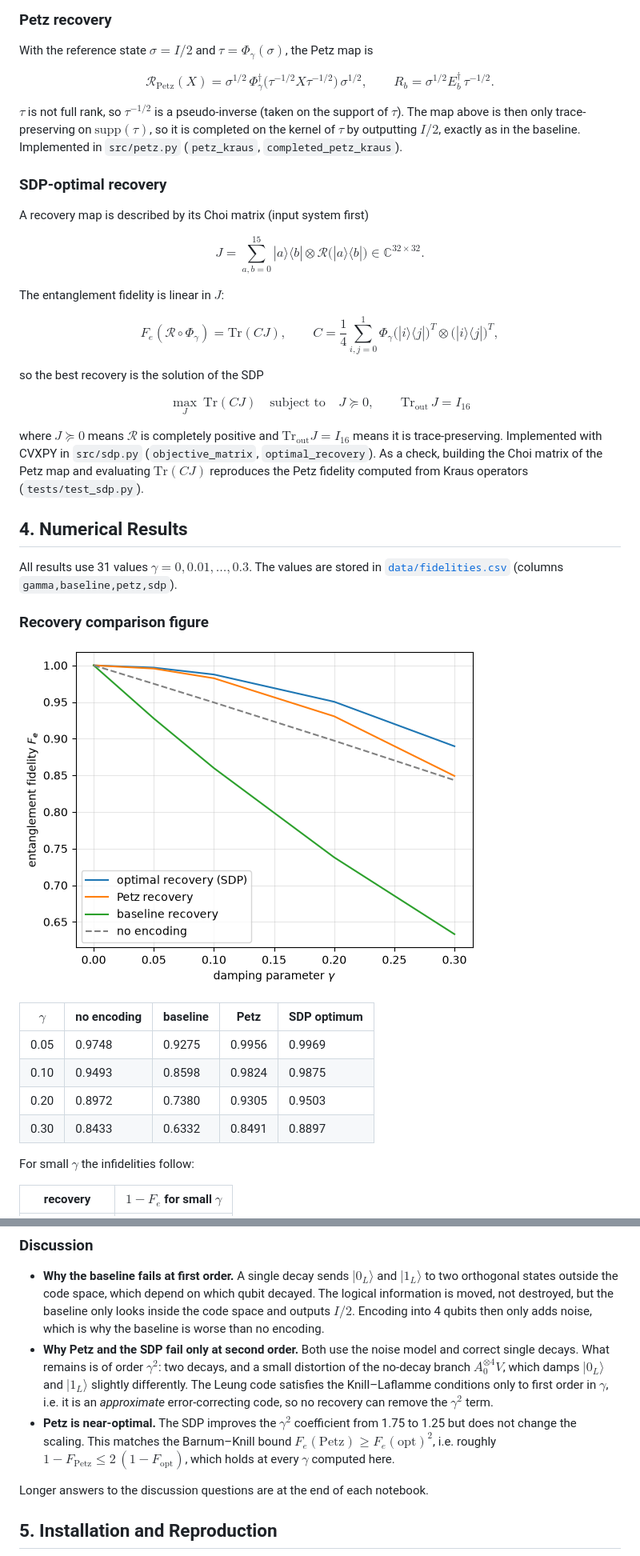
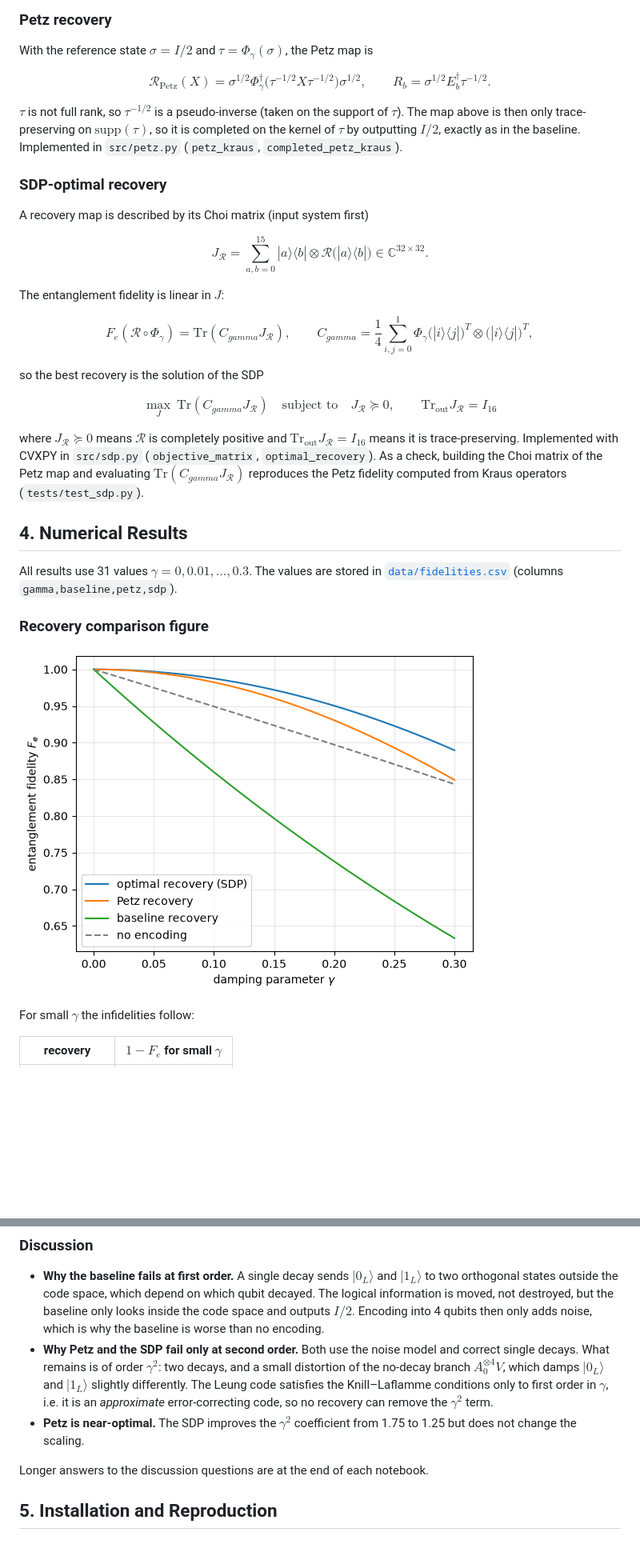
Before and after one commit to plevilion/qec-optimal-recovery, a Markdown page: README.md, 2 parts joined by grey strips. Shown at 80% size. GitHub-like rendering; pictures changed too: figures/opti_sdp_fidelity.png (added), figures/optimal_sdp_fidelity.png (deleted); blank space fills up the shorter version.

Commit message:
cleanup of README

```diff
--- a/README.md
+++ b/README.md
@@ -110,9 +110,9 @@ Its Kraus operators are $V^\dagger$ and $|i\rangle\langle q_k|/\sqrt2$, where $i
 With the reference state $\sigma = I/2$ and $\tau = \Phi_\gamma(\sigma)$, the Petz map is
 
 $$
-\mathcal R_{\text{Petz}}(X) = \sigma^{1/2}\,\Phi_\gamma^\dagger\!\big(\tau^{-1/2} X \tau^{-1/2}\big)\,\sigma^{1/2},
+\mathcal R_{\text{Petz}}(X) = \sigma^{1/2}\Phi_\gamma^\dagger\big(\tau^{-1/2} X \tau^{-1/2}\big)\sigma^{1/2},
 \qquad
-R_b = \sigma^{1/2} E_b^\dagger\, \tau^{-1/2}.
+R_b = \sigma^{1/2} E_b^\dagger \tau^{-1/2}.
 $$
 
 $\tau$ is not full rank, so $\tau^{-1/2}$ is a pseudo-inverse (taken on the support of $\tau$). The map above is then only trace-preserving on $\mathrm{supp}(\tau)$, so it is completed on the kernel of $\tau$ by outputting $I/2$, exactly as in the baseline. Implemented in `src/petz.py` (`petz_kraus`, `completed_petz_kraus`).
@@ -122,30 +122,30 @@ $\tau$ is not full rank, so $\tau^{-1/2}$ is a pseudo-inverse (taken on the supp
 A recovery map is described by its Choi matrix (input system first)
 
 $$
-J = \sum_{a,b=0}^{15} |a\rangle\langle b| \otimes \mathcal R\big(|a\rangle\langle b|\big) \in \mathbb C^{32\times 32}.
+J_{\mathcal R} = \sum_{a,b=0}^{15} |a\rangle\langle b| \otimes \mathcal R\big(|a\rangle\langle b|\big) \in \mathbb C^{32\times 32}.
 $$
 
 The entanglement fidelity is linear in $J$:
 
 $$
-F_e(\mathcal R\circ\Phi_\gamma) = \mathrm{Tr}(CJ),
+F_e(\mathcal R\circ\Phi_\gamma) = \mathrm{Tr}(C_{gamma}J_{\mathcal R}),
 \qquad
-C = \frac14\sum_{i,j=0}^{1} \Phi_\gamma\big(|i\rangle\langle j|\big)^{T} \otimes \big(|i\rangle\langle j|\big)^{T},
+C_{gamma} = \frac14\sum_{i,j=0}^{1} \Phi_\gamma\big(|i\rangle\langle j|\big)^{T} \otimes \big(|i\rangle\langle j|\big)^{T},
 $$
 
 so the best recovery is the solution of the SDP
 
 $$
 \boxed{
-\max_{J}\ \mathrm{Tr}(CJ)
+\max_{J}\ \mathrm{Tr}(C_{gamma}J_{\mathcal R})
 \quad\text{subject to}\quad
-J \succeq 0,
+J_{\mathcal R} \succeq 0,
 \qquad
-\mathrm{Tr}_{\text{out}}\, J = I_{16}
+\mathrm{Tr}_{\text{out}} J_{\mathcal R} = I_{16}
 }
 $$
 
-where $J \succeq 0$ means $\mathcal R$ is completely positive and $\mathrm{Tr}_{\text{out}} J = I_{16}$ means it is trace-preserving. Implemented with CVXPY in `src/sdp.py` (`objective_matrix`, `optimal_recovery`). As a check, building the Choi matrix of the Petz map and evaluating $\mathrm{Tr}(CJ)$ reproduces the Petz fidelity computed from Kraus operators (`tests/test_sdp.py`).
+where $J_{\mathcal R} \succeq 0$ means $\mathcal R$ is completely positive and $\mathrm{Tr}_{\text{out}} J_{\mathcal R} = I_{16}$ means it is trace-preserving. Implemented with CVXPY in `src/sdp.py` (`objective_matrix`, `optimal_recovery`). As a check, building the Choi matrix of the Petz map and evaluating $\mathrm{Tr}(C_{gamma}J_{\mathcal R})$ reproduces the Petz fidelity computed from Kraus operators (`tests/test_sdp.py`).
 
 ## 4. Numerical Results
 
@@ -153,14 +153,7 @@ All results use 31 values $\gamma = 0, 0.01, \dots, 0.3$. The values are stored
 
 ### Recovery comparison figure
 
-![Entanglement fidelity of the three recoveries vs. gamma](figures/optimal_sdp_fidelity.png)
-
-| $\gamma$ | no encoding | baseline | Petz | SDP optimum |
-|---|---|---|---|---|
-| 0.05 | 0.9748 | 0.9275 | 0.9956 | 0.9969 |
-| 0.10 | 0.9493 | 0.8598 | 0.9824 | 0.9875 |
-| 0.20 | 0.8972 | 0.7380 | 0.9305 | 0.9503 |
-| 0.30 | 0.8433 | 0.6332 | 0.8491 | 0.8897 |
+![Entanglement fidelity of the three recoveries vs. gamma](figures/opti_sdp_fidelity.png)
 
 For small $\gamma$ the infidelities follow:
 
@@ -183,7 +176,7 @@ The gap $\Delta F_e = F_e(\text{SDP}) - F_e(\text{Petz})$ grows like $\approx 0.
 
 - **Why the baseline fails at first order.** A single decay sends $|0_L\rangle$ and $|1_L\rangle$ to two orthogonal states outside the code space, which depend on which qubit decayed. The logical information is moved, not destroyed, but the baseline only looks inside the code space and outputs $I/2$. Encoding into 4 qubits then only adds noise, which is why the baseline is worse than no encoding.
 - **Why Petz and the SDP fail only at second order.** Both use the noise model and correct single decays. What remains is of order $\gamma^2$: two decays, and a small distortion of the no-decay branch $A_0^{\otimes 4}V$, which damps $|0_L\rangle$ and $|1_L\rangle$ slightly differently. The Leung code satisfies the Knill–Laflamme conditions only to first order in $\gamma$, i.e. it is an *approximate* error-correcting code, so no recovery can remove the $\gamma^2$ term.
-- **Petz is near-optimal.** The SDP improves the $\gamma^2$ coefficient from 1.75 to 1.25 but does not change the scaling. This matches the Barnum–Knill bound $F_e(\text{Petz}) \ge F_e(\text{opt})^2$, i.e. roughly $1 - F_{\text{Petz}} \le 2\,(1 - F_{\text{opt}})$, which holds at every $\gamma$ computed here.
+- **Petz is near-optimal.** The SDP improves the $\gamma^2$ coefficient from 1.75 to 1.25 but does not change the scaling.
 
 Longer answers to the discussion questions are at the end of each notebook.
 
```
Also changed, not shown: other parts of README.md (+2 -2 lines).
